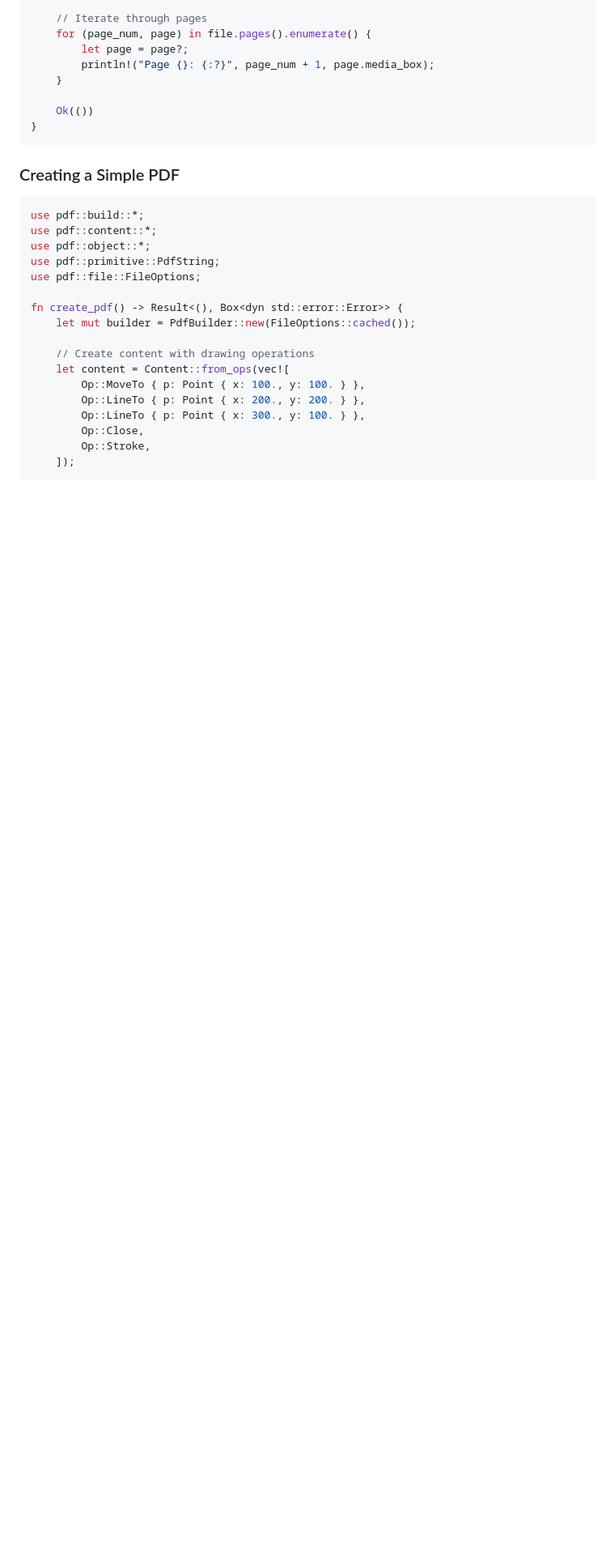
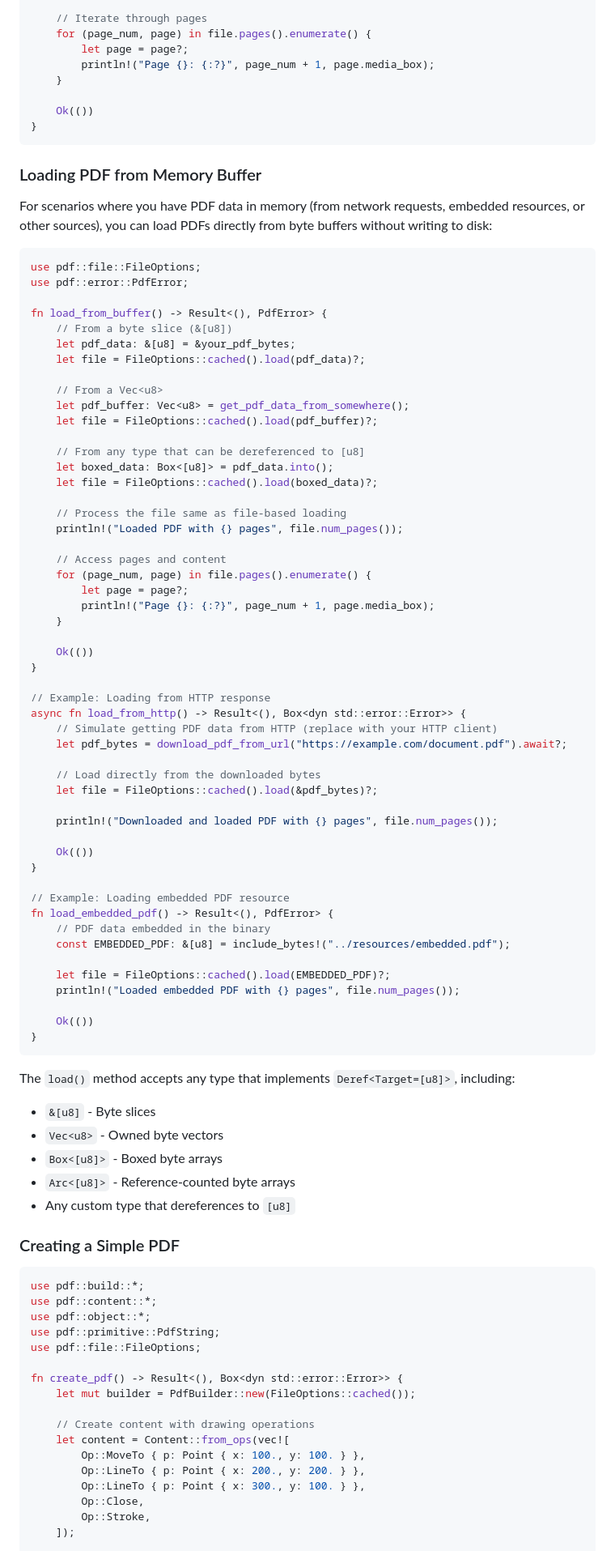
Before and after one commit to pdf-rs/pdf, a Markdown page: README.md, the part around the change printed below. Shown: that part at 81% size. GitHub-like rendering; blank space fills up the shorter version.

````diff
--- a/README.md
+++ b/README.md
@@ -121,6 +142,71 @@ fn main() -> Result<(), PdfError> {
 }
 ```
 
+### Loading PDF from Memory Buffer
+
+For scenarios where you have PDF data in memory (from network requests, embedded resources, or other sources), you can load PDFs directly from byte buffers without writing to disk:
+
+```rust
+use pdf::file::FileOptions;
+use pdf::error::PdfError;
+
+fn load_from_buffer() -> Result<(), PdfError> {
+    // From a byte slice (&[u8])
+    let pdf_data: &[u8] = &your_pdf_bytes;
+    let file = FileOptions::cached().load(pdf_data)?;
+
+    // From a Vec<u8>
+    let pdf_buffer: Vec<u8> = get_pdf_data_from_somewhere();
+    let file = FileOptions::cached().load(pdf_buffer)?;
+
+    // From any type that can be dereferenced to [u8]
+    let boxed_data: Box<[u8]> = pdf_data.into();
+    let file = FileOptions::cached().load(boxed_data)?;
+
+    // Process the file same as file-based loading
+    println!("Loaded PDF with {} pages", file.num_pages());
+
+    // Access pages and content
+    for (page_num, page) in file.pages().enumerate() {
+        let page = page?;
+        println!("Page {}: {:?}", page_num + 1, page.media_box);
+    }
+
+    Ok(())
+}
+
+// Example: Loading from HTTP response
+async fn load_from_http() -> Result<(), Box<dyn std::error::Error>> {
+    // Simulate getting PDF data from HTTP (replace with your HTTP client)
+    let pdf_bytes = download_pdf_from_url("https://example.com/document.pdf").await?;
+
+    // Load directly from the downloaded bytes
+    let file = FileOptions::cached().load(&pdf_bytes)?;
+
+    println!("Downloaded and loaded PDF with {} pages", file.num_pages());
+
+    Ok(())
+}
+
+// Example: Loading embedded PDF resource
+fn load_embedded_pdf() -> Result<(), PdfError> {
+    // PDF data embedded in the binary
+    const EMBEDDED_PDF: &[u8] = include_bytes!("../resources/embedded.pdf");
+
+    let file = FileOptions::cached().load(EMBEDDED_PDF)?;
+    println!("Loaded embedded PDF with {} pages", file.num_pages());
+
+    Ok(())
+}
+```
+
+The `load()` method accepts any type that implements `Deref<Target=[u8]>`, including:
+- `&[u8]` - Byte slices
+- `Vec<u8>` - Owned byte vectors
+- `Box<[u8]>` - Boxed byte arrays
+- `Arc<[u8]>` - Reference-counted byte arrays
+- Any custom type that dereferences to `[u8]`
+
 ### Creating a Simple PDF
 
 ```rust
````
Also changed, not shown: other parts of README.md (+64 -4 lines).
